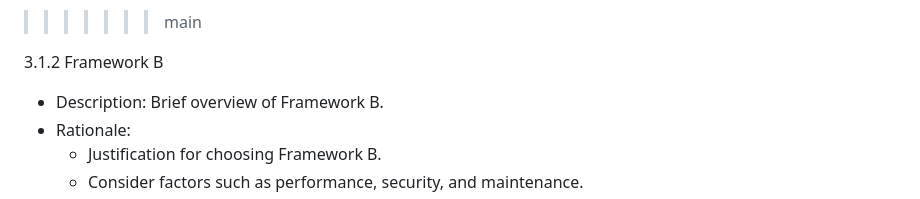
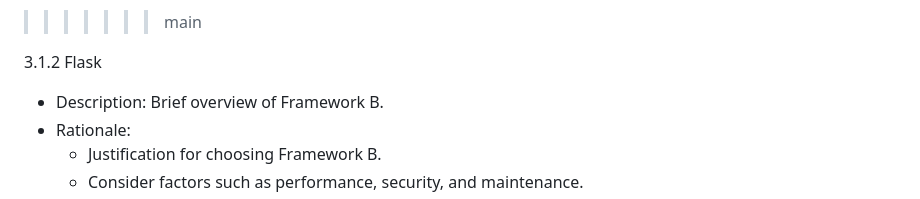
Before and after one commit to Cicciarelli/omega-soen341projectW2024, a Markdown page: README.md, the part around the change. Drawn GitHub-style.

Commit message:
Flask template

```diff
--- a/README.md
+++ b/README.md
@@ -104,7 +104,7 @@ deadlines.
  databases to our project.
 >>>>>>> main
 
- 3.1.2 Framework B
+ 3.1.2 Flask
 - Description: Brief overview of Framework B.
 - Rationale:
   - Justification for choosing Framework B.
```
